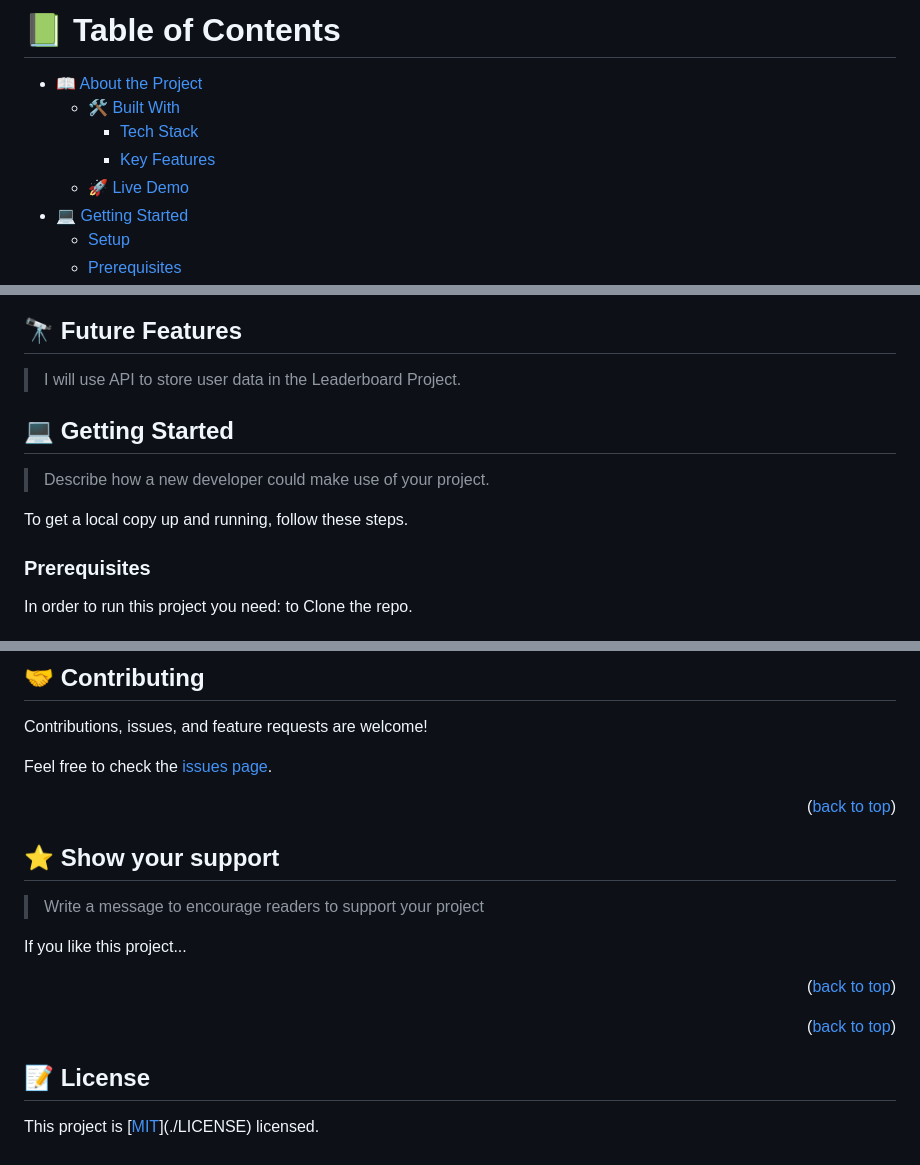
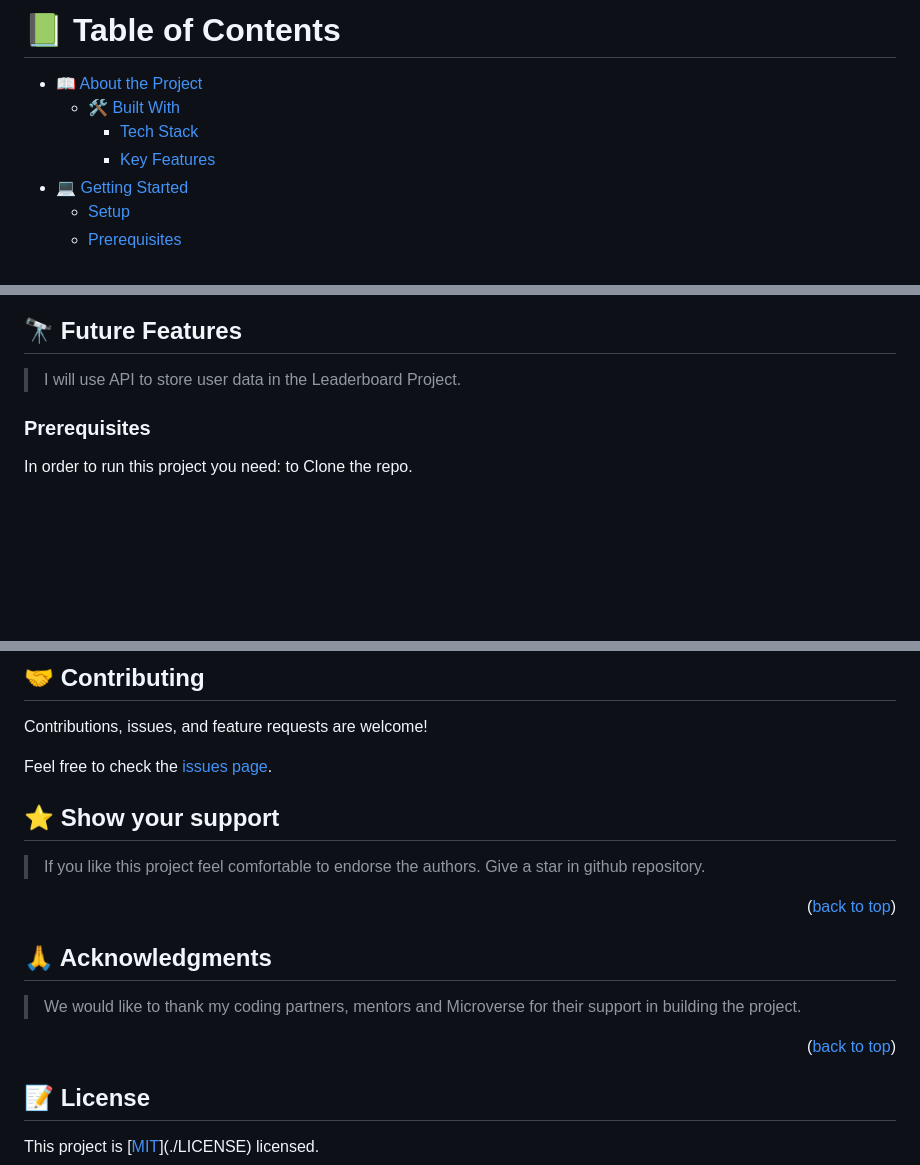
Before and after one commit to Atril33/Leaderboard, a Markdown page: README.md, 3 parts joined by grey strips. Rendered like a GitHub page; blank space fills up the shorter version.

```diff
--- a/README.md
+++ b/README.md
@@ -10,8 +10,6 @@ REQUIRED SECTIONS:
 - Table of Contents
 - About the Project
   - Built With
-  - Live Demo
-- Getting Started
 - Authors
 - Future Features-
  - Mobile version design
@@ -37,7 +35,6 @@ After you're finished please remove all the comments and instructions!
   - [🛠 Built With](#built-with)
     - [Tech Stack](#tech-stack)
     - [Key Features](#key-features)
-  - [🚀 Live Demo](#live-demo)
 - [💻 Getting Started](#getting-started)
   - [Setup](#setup)
   - [Prerequisites](#prerequisites)
@@ -105,12 +98,6 @@ _ **[javascript functions, modules, ES6 syntax, variables, etc]**
 
 > I will use API to store user data in the Leaderboard Project.
 <!-- GETTING STARTED -->
-
-## 💻 Getting Started <a name="getting-started"></a>
-
-> Describe how a new developer could make use of your project.
-
-To get a local copy up and running, follow these steps.
 
 ### Prerequisites
 
@@ -208,22 +192,19 @@ Contributions, issues, and feature requests are welcome!
 
 Feel free to check the [issues page](../../issues/).
 
-<p align="right">(<a href="#readme-top">back to top</a>)</p>
-
-<!-- SUPPORT -->
-
 ## ⭐️ Show your support <a name="support"></a>
 
-> Write a message to encourage readers to support your project
-
-If you like this project...
+> If you like this project feel comfortable to endorse the authors. Give a star in github repository.
 
 <p align="right">(<a href="#readme-top">back to top</a>)</p>
 
 <!-- ACKNOWLEDGEMENTS -->
 
+## 🙏 Acknowledgments <a name="acknowledgements"></a>
+
+> We would like to thank my coding partners, mentors and Microverse for their support in building the project.
+
 <p align="right">(<a href="#readme-top">back to top</a>)</p>
-
 
 <!-- LICENSE -->
 
```
Also changed, not shown: other parts of README.md (+0 -7 lines).
